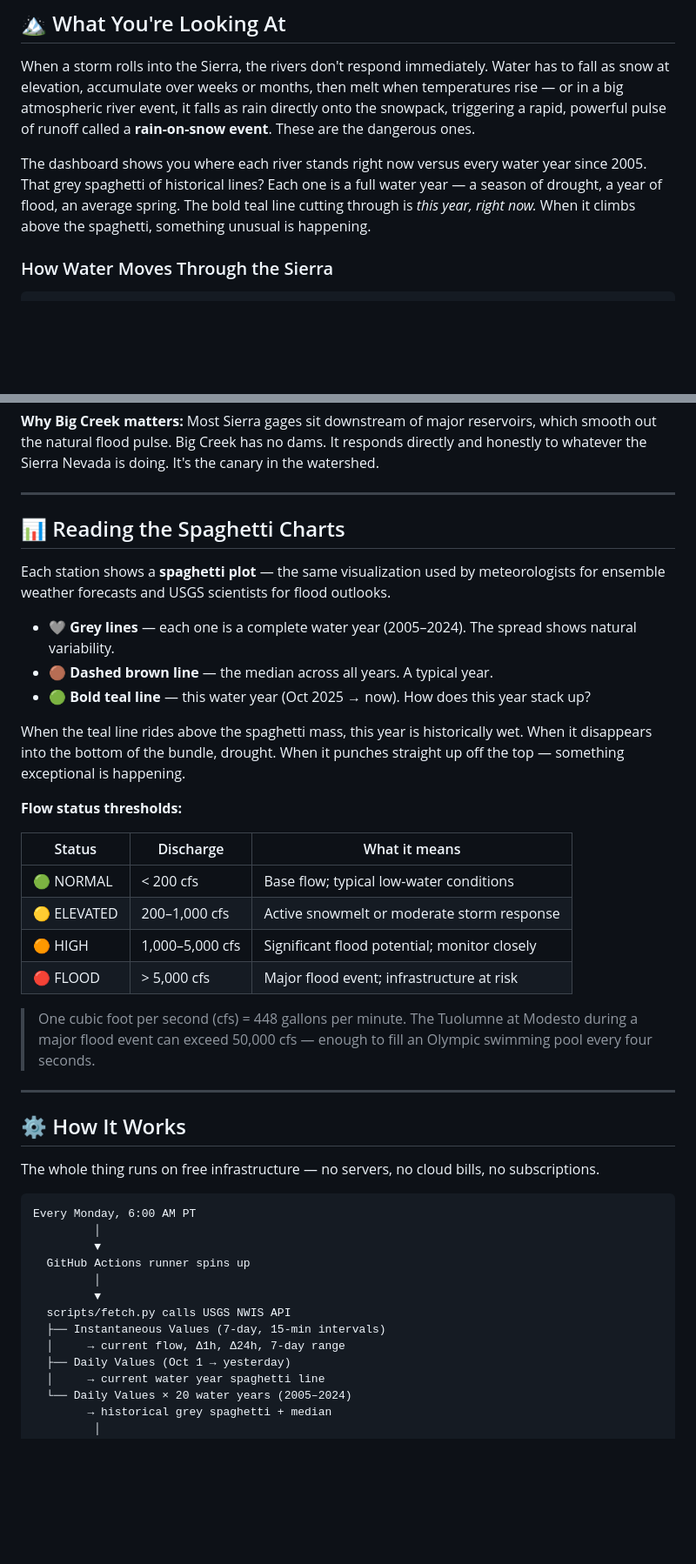
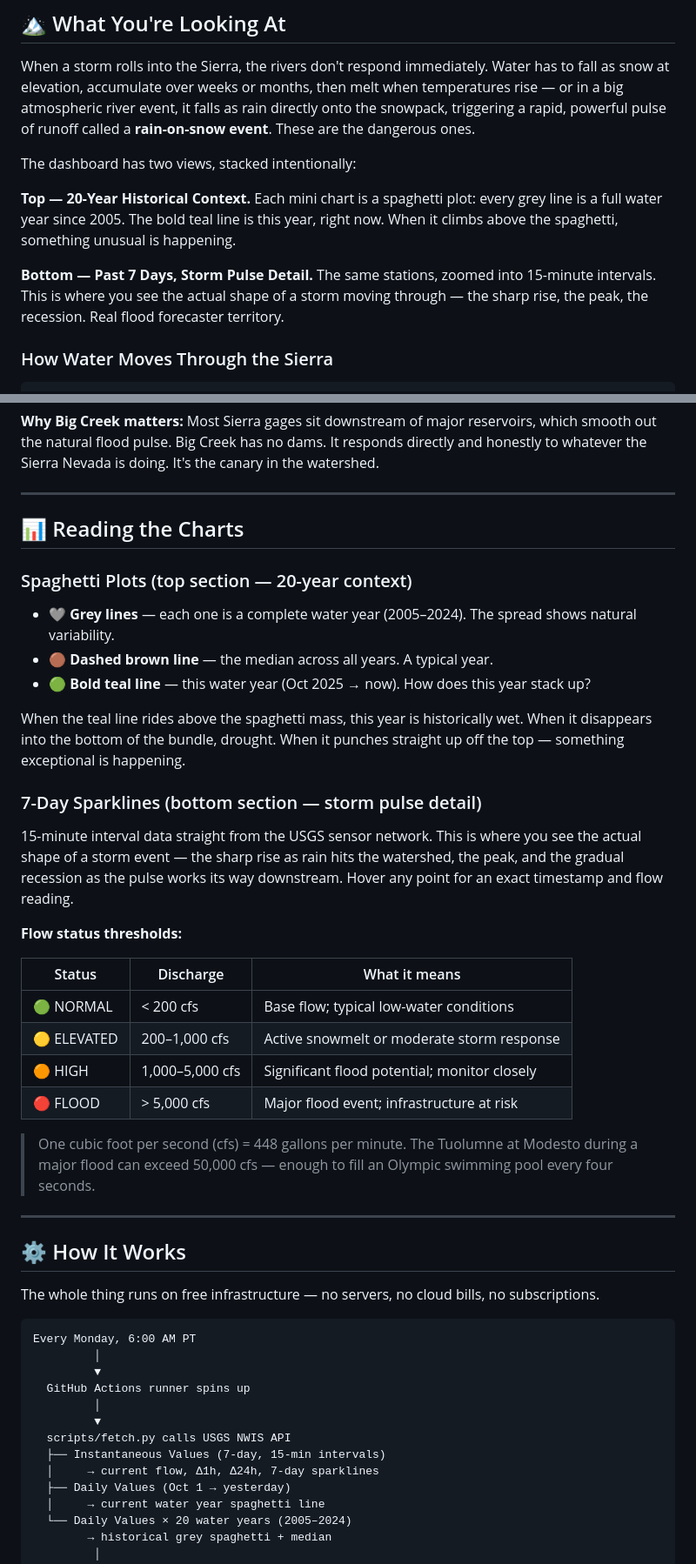
Before and after one commit to bdgroves/sierra-streamflow, a Markdown page: README.md, 2 parts joined by grey strips. Shown at 87% size. Drawn GitHub-style; blank space fills up the shorter version.

Commit message:
docs: final README update with dual-chart explanation

```diff
--- a/README.md
+++ b/README.md
@@ -14,7 +14,11 @@ This dashboard puts you inside that pulse. Eight USGS stream gages. Three major
 
 When a storm rolls into the Sierra, the rivers don't respond immediately. Water has to fall as snow at elevation, accumulate over weeks or months, then melt when temperatures rise — or in a big atmospheric river event, it falls as rain directly onto the snowpack, triggering a rapid, powerful pulse of runoff called a **rain-on-snow event**. These are the dangerous ones.
 
-The dashboard shows you where each river stands right now versus every water year since 2005. That grey spaghetti of historical lines? Each one is a full water year — a season of drought, a year of flood, an average spring. The bold teal line cutting through is *this year, right now.* When it climbs above the spaghetti, something unusual is happening.
+The dashboard has two views, stacked intentionally:
+
+**Top — 20-Year Historical Context.** Each mini chart is a spaghetti plot: every grey line is a full water year since 2005. The bold teal line is this year, right now. When it climbs above the spaghetti, something unusual is happening.
+
+**Bottom — Past 7 Days, Storm Pulse Detail.** The same stations, zoomed into 15-minute intervals. This is where you see the actual shape of a storm moving through — the sharp rise, the peak, the recession. Real flood forecaster territory.
 
 ### How Water Moves Through the Sierra
 
@@ -65,15 +69,19 @@ Watch a big storm event unfold in slow motion: a spike at Hetch Hetchy on Monday
 
 ---
 
-## 📊 Reading the Spaghetti Charts
+## 📊 Reading the Charts
 
-Each station shows a **spaghetti plot** — the same visualization used by meteorologists for ensemble weather forecasts and USGS scientists for flood outlooks.
+### Spaghetti Plots (top section — 20-year context)
 
 - 🩶 **Grey lines** — each one is a complete water year (2005–2024). The spread shows natural variability.
 - 🟤 **Dashed brown line** — the median across all years. A typical year.
 - 🟢 **Bold teal line** — this water year (Oct 2025 → now). How does this year stack up?
 
 When the teal line rides above the spaghetti mass, this year is historically wet. When it disappears into the bottom of the bundle, drought. When it punches straight up off the top — something exceptional is happening.
+
+### 7-Day Sparklines (bottom section — storm pulse detail)
+
+15-minute interval data straight from the USGS sensor network. This is where you see the actual shape of a storm event — the sharp rise as rain hits the watershed, the peak, and the gradual recession as the pulse works its way downstream. Hover any point for an exact timestamp and flow reading.
 
 **Flow status thresholds:**
 
@@ -84,7 +92,7 @@ When the teal line rides above the spaghetti mass, this year is historically wet
 | 🟠 HIGH | 1,000–5,000 cfs | Significant flood potential; monitor closely |
 | 🔴 FLOOD | > 5,000 cfs | Major flood event; infrastructure at risk |
 
-> One cubic foot per second (cfs) = 448 gallons per minute. The Tuolumne at Modesto during a major flood event can exceed 50,000 cfs — enough to fill an Olympic swimming pool every four seconds.
+> One cubic foot per second (cfs) = 448 gallons per minute. The Tuolumne at Modesto during a major flood can exceed 50,000 cfs — enough to fill an Olympic swimming pool every four seconds.
 
 ---
 
@@ -101,7 +109,7 @@ Every Monday, 6:00 AM PT
          ▼
   scripts/fetch.py calls USGS NWIS API
   ├── Instantaneous Values (7-day, 15-min intervals)
-  │     → current flow, Δ1h, Δ24h, 7-day range
+  │     → current flow, Δ1h, Δ24h, 7-day sparklines
   ├── Daily Values (Oct 1 → yesterday)
   │     → current water year spaghetti line
   └── Daily Values × 20 water years (2005–2024)
```
Also changed, not shown: other parts of README.md (+2 -2 lines).
